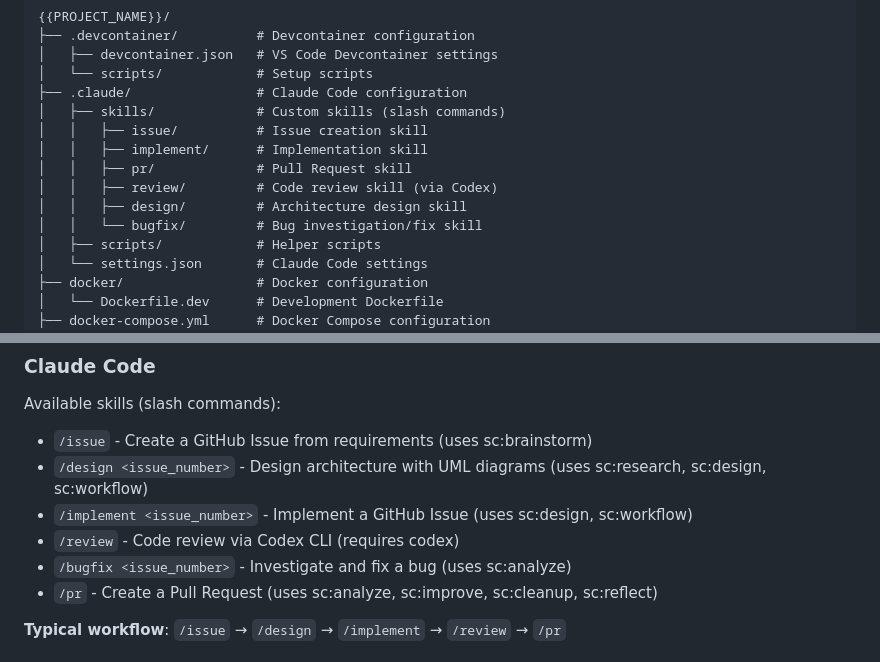
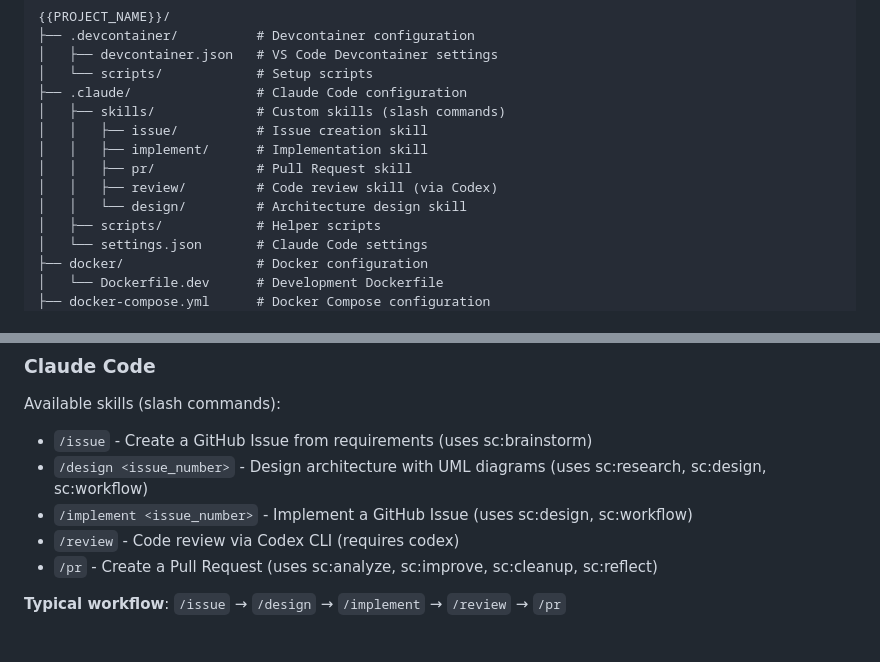
Before and after one commit to TE-ToshiakiTanaka2/tarnished, a Markdown page: templates/claude/CLAUDE.md, 2 parts joined by grey strips. Drawn GitHub-style.

Commit message:
refactor: remove bugfix skill and update templates
Removed bugfix skill from both workspace and templates (withdrawn).
Updated templates/claude/CLAUDE.md to remove bugfix references.

Remaining skills: issue, design, implement, review, pr

Refs #226

Co-Authored-By: Claude Opus 4.6 (1M context) <noreply@anthropic.com>

```diff
--- a/templates/claude/CLAUDE.md
+++ b/templates/claude/CLAUDE.md
@@ -25,8 +25,7 @@ This file provides context to Claude Code about the project structure and develo
 │   │   ├── implement/      # Implementation skill
 │   │   ├── pr/             # Pull Request skill
 │   │   ├── review/         # Code review skill (via Codex)
-│   │   ├── design/         # Architecture design skill
-│   │   └── bugfix/         # Bug investigation/fix skill
+│   │   └── design/         # Architecture design skill
 │   ├── scripts/            # Helper scripts
 │   └── settings.json       # Claude Code settings
 ├── docker/                 # Docker configuration
@@ -83,7 +82,6 @@ Available skills (slash commands):
 - `/design <issue_number>` - Design architecture with UML diagrams (uses sc:research, sc:design, sc:workflow)
 - `/implement <issue_number>` - Implement a GitHub Issue (uses sc:design, sc:workflow)
 - `/review` - Code review via Codex CLI (requires codex)
-- `/bugfix <issue_number>` - Investigate and fix a bug (uses sc:analyze)
 - `/pr` - Create a Pull Request (uses sc:analyze, sc:improve, sc:cleanup, sc:reflect)
 
 **Typical workflow**: `/issue` → `/design` → `/implement` → `/review` → `/pr`
```
Also changed, not shown: 2 other files.
